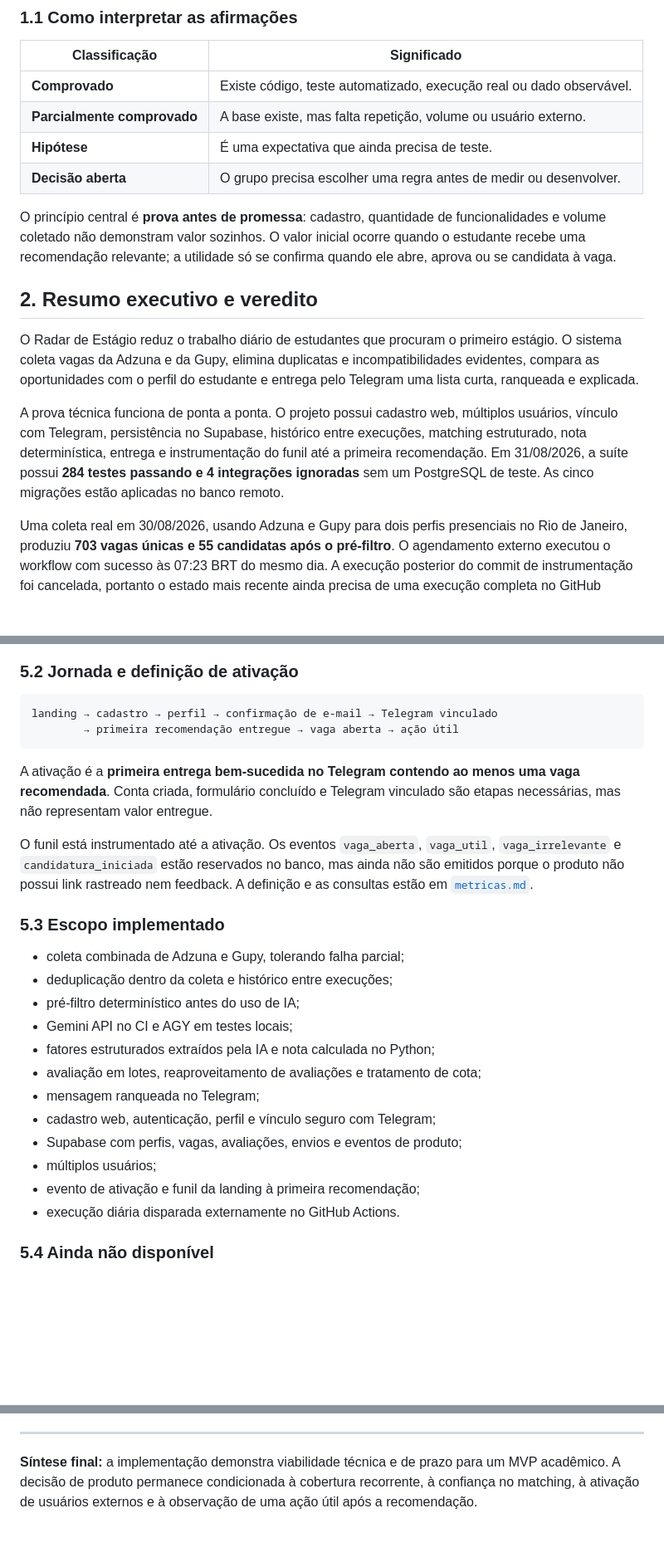
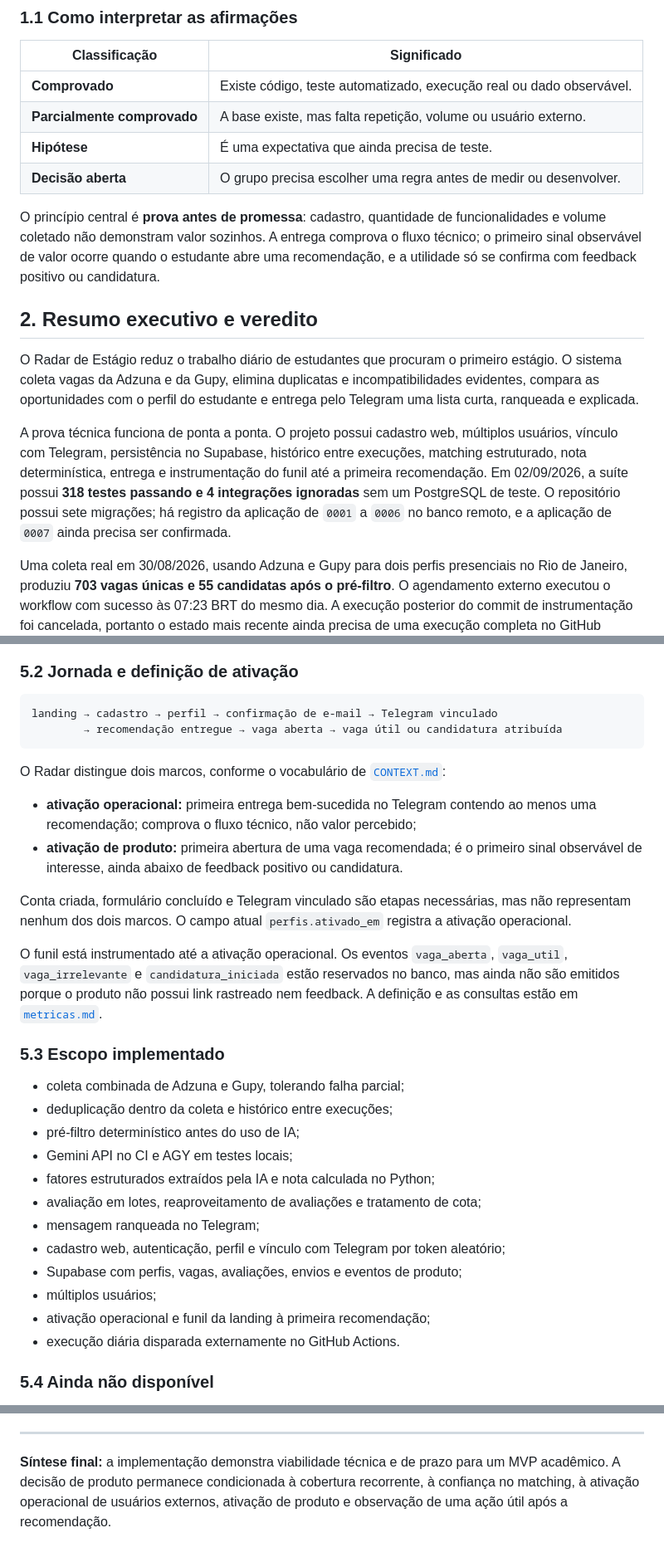
Before and after one commit to babue0/RadarEstagio, a Markdown page: docs/pre-prd.md, 3 parts joined by grey strips. Shown at 83% size. GitHub-like rendering; blank space fills up the shorter version.

Commit message:
docs(product): atualiza evidencias e criterios do piloto

````diff
--- a/docs/pre-prd.md
+++ b/docs/pre-prd.md
@@ -38,9 +38,9 @@ Ele deve servir para:
 | **Decisão aberta** | O grupo precisa escolher uma regra antes de medir ou desenvolver. |
 
 O princípio central é **prova antes de promessa**: cadastro, quantidade de funcionalidades e
-volume coletado não demonstram valor sozinhos. O valor inicial ocorre quando o estudante recebe
-uma recomendação relevante; a utilidade só se confirma quando ele abre, aprova ou se candidata à
-vaga.
+volume coletado não demonstram valor sozinhos. A entrega comprova o fluxo técnico; o primeiro
+sinal observável de valor ocorre quando o estudante abre uma recomendação, e a utilidade só se
+confirma com feedback positivo ou candidatura.
 
 ## 2. Resumo executivo e veredito
 
@@ -52,8 +52,9 @@ ranqueada e explicada.
 A prova técnica funciona de ponta a ponta. O projeto possui cadastro web, múltiplos usuários,
 vínculo com Telegram, persistência no Supabase, histórico entre execuções, matching estruturado,
 nota determinística, entrega e instrumentação do funil até a primeira recomendação. Em
-31/08/2026, a suíte possui **284 testes passando e 4 integrações ignoradas** sem um PostgreSQL de
-teste. As cinco migrações estão aplicadas no banco remoto.
+02/09/2026, a suíte possui **318 testes passando e 4 integrações ignoradas** sem um PostgreSQL de
+teste. O repositório possui sete migrações; há registro da aplicação de `0001` a `0006` no banco
+remoto, e a aplicação de `0007` ainda precisa ser confirmada.
 
 Uma coleta real em 30/08/2026, usando Adzuna e Gupy para dois perfis presenciais no Rio de
 Janeiro, produziu **703 vagas únicas e 55 candidatas após o pré-filtro**. O agendamento externo
@@ -145,14 +147,21 @@ O padrão atual envia até **5 vagas** com nota mínima **40**, ambos configurá
 
 ```text
 landing → cadastro → perfil → confirmação de e-mail → Telegram vinculado
-        → primeira recomendação entregue → vaga aberta → ação útil
+        → recomendação entregue → vaga aberta → vaga útil ou candidatura atribuída
 ```
 
-A ativação é a **primeira entrega bem-sucedida no Telegram contendo ao menos uma vaga
-recomendada**. Conta criada, formulário concluído e Telegram vinculado são etapas necessárias,
-mas não representam valor entregue.
+O Radar distingue dois marcos, conforme o vocabulário de [`CONTEXT.md`](../CONTEXT.md):
 
-O funil está instrumentado até a ativação. Os eventos `vaga_aberta`, `vaga_util`,
+- **ativação operacional:** primeira entrega bem-sucedida no Telegram contendo ao menos uma
+  recomendação; comprova o fluxo técnico, não valor percebido;
+- **ativação de produto:** primeira abertura de uma vaga recomendada; é o primeiro sinal
+  observável de interesse, ainda abaixo de feedback positivo ou candidatura.
+
+Conta criada, formulário concluído e Telegram vinculado são etapas necessárias, mas não
+representam nenhum dos dois marcos. O campo atual `perfis.ativado_em` registra a ativação
+operacional.
+
+O funil está instrumentado até a ativação operacional. Os eventos `vaga_aberta`, `vaga_util`,
 `vaga_irrelevante` e `candidatura_iniciada` estão reservados no banco, mas ainda não são emitidos
 porque o produto não possui link rastreado nem feedback. A definição e as consultas estão em
 [`metricas.md`](metricas.md).
@@ -166,10 +175,10 @@ porque o produto não possui link rastreado nem feedback. A definição e as con
 - fatores estruturados extraídos pela IA e nota calculada no Python;
 - avaliação em lotes, reaproveitamento de avaliações e tratamento de cota;
 - mensagem ranqueada no Telegram;
-- cadastro web, autenticação, perfil e vínculo seguro com Telegram;
+- cadastro web, autenticação, perfil e vínculo com Telegram por token aleatório;
 - Supabase com perfis, vagas, avaliações, envios e eventos de produto;
 - múltiplos usuários;
-- evento de ativação e funil da landing à primeira recomendação;
+- ativação operacional e funil da landing à primeira recomendação;
 - execução diária disparada externamente no GitHub Actions.
 
 ### 5.4 Ainda não disponível
@@ -436,4 +447,5 @@ identificar a causa, testar a menor correção possível e reavaliar a viabilida
 
 **Síntese final:** a implementação demonstra viabilidade técnica e de prazo para um MVP acadêmico.
 A decisão de produto permanece condicionada à cobertura recorrente, à confiança no matching, à
-ativação de usuários externos e à observação de uma ação útil após a recomendação.
+ativação operacional de usuários externos, ativação de produto e observação de uma ação útil após
+a recomendação.
````
Also changed, not shown: other parts of docs/pre-prd.md (+19 -16 lines), docs/apresentacao.md (+30 -25 lines).
